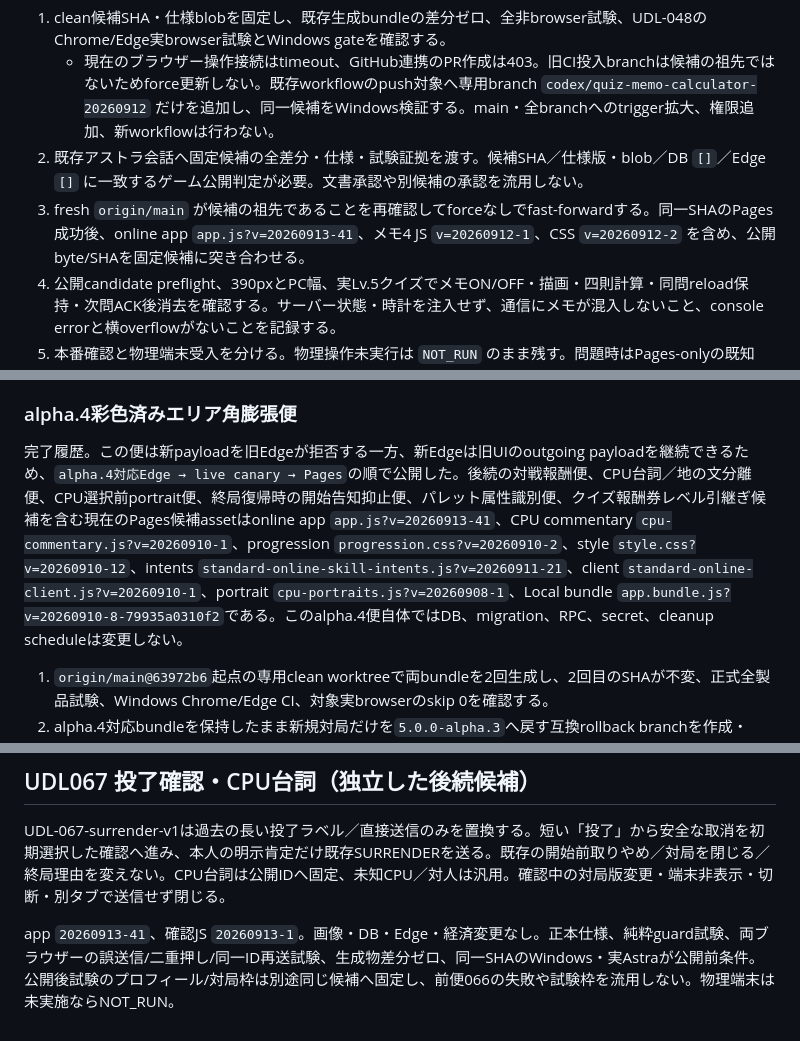
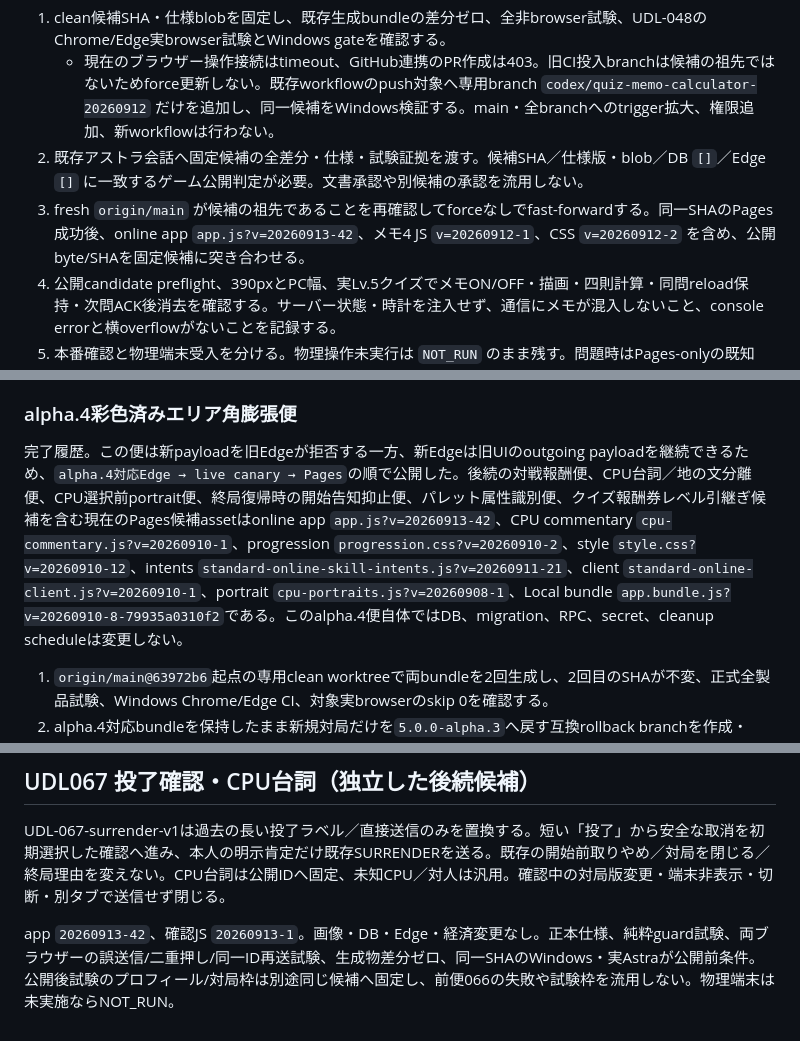
Before and after one commit to sakuratamaro/four-color-map-game, a Markdown page: docs/STANDARD_PUBLIC_RELEASE_RUNBOOK.md, 3 parts joined by grey strips. GitHub-like rendering.

Commit message:
docs: align release runbook with app42 candidate

```diff
--- a/docs/STANDARD_PUBLIC_RELEASE_RUNBOOK.md
+++ b/docs/STANDARD_PUBLIC_RELEASE_RUNBOOK.md
@@ -166,7 +166,7 @@ rollbackも「旧version番号へ戻った」という目視だけでは完了
 1. clean候補SHA・仕様blobを固定し、既存生成bundleの差分ゼロ、全非browser試験、UDL-048のChrome/Edge実browser試験とWindows gateを確認する。
    - 現在のブラウザー操作接続はtimeout、GitHub連携のPR作成は403。旧CI投入branchは候補の祖先ではないためforce更新しない。既存workflowのpush対象へ専用branch `codex/quiz-memo-calculator-20260912` だけを追加し、同一候補をWindows検証する。main・全branchへのtrigger拡大、権限追加、新workflowは行わない。
 2. 既存アストラ会話へ固定候補の全差分・仕様・試験証拠を渡す。候補SHA／仕様版・blob／DB `[]`／Edge `[]` に一致するゲーム公開判定が必要。文書承認や別候補の承認を流用しない。
-3. fresh `origin/main` が候補の祖先であることを再確認してforceなしでfast-forwardする。同一SHAのPages成功後、online app `app.js?v=20260913-41`、メモ4 JS `v=20260912-1`、CSS `v=20260912-2` を含め、公開byte/SHAを固定候補に突き合わせる。
+3. fresh `origin/main` が候補の祖先であることを再確認してforceなしでfast-forwardする。同一SHAのPages成功後、online app `app.js?v=20260913-42`、メモ4 JS `v=20260912-1`、CSS `v=20260912-2` を含め、公開byte/SHAを固定候補に突き合わせる。
 4. 公開candidate preflight、390pxとPC幅、実Lv.5クイズでメモON/OFF・描画・四則計算・同問reload保持・次問ACK後消去を確認する。サーバー状態・時計を注入せず、通信にメモが混入しないこと、console errorと横overflowがないことを記録する。
 5. 本番確認と物理端末受入を分ける。物理操作未実行は `NOT_RUN` のまま残す。問題時はPages-onlyの既知baselineへ戻す案を対象を明記して扱い、DBやEdgeを巻き戻さない。
 
@@ -276,7 +276,7 @@ Pages表示の退行は直前Pagesへ戻せる。適用済みcounterは旧client
 
 ### alpha.4彩色済みエリア角膨張便
 
-完了履歴。この便は新payloadを旧Edgeが拒否する一方、新Edgeは旧UIのoutgoing payloadを継続できるため、`alpha.4対応Edge → live canary → Pages`の順で公開した。後続の対戦報酬便、CPU台詞／地の文分離便、CPU選択前portrait便、終局復帰時の開始告知抑止便、パレット属性識別便、クイズ報酬券レベル引継ぎ候補を含む現在のPages候補assetはonline app `app.js?v=20260913-41`、CPU commentary `cpu-commentary.js?v=20260910-1`、progression `progression.css?v=20260910-2`、style `style.css?v=20260910-12`、intents `standard-online-skill-intents.js?v=20260911-21`、client `standard-online-client.js?v=20260910-1`、portrait `cpu-portraits.js?v=20260908-1`、Local bundle `app.bundle.js?v=20260910-8-79935a0310f2`である。このalpha.4便自体ではDB、migration、RPC、secret、cleanup scheduleは変更しない。
+完了履歴。この便は新payloadを旧Edgeが拒否する一方、新Edgeは旧UIのoutgoing payloadを継続できるため、`alpha.4対応Edge → live canary → Pages`の順で公開した。後続の対戦報酬便、CPU台詞／地の文分離便、CPU選択前portrait便、終局復帰時の開始告知抑止便、パレット属性識別便、クイズ報酬券レベル引継ぎ候補を含む現在のPages候補assetはonline app `app.js?v=20260913-42`、CPU commentary `cpu-commentary.js?v=20260910-1`、progression `progression.css?v=20260910-2`、style `style.css?v=20260910-12`、intents `standard-online-skill-intents.js?v=20260911-21`、client `standard-online-client.js?v=20260910-1`、portrait `cpu-portraits.js?v=20260908-1`、Local bundle `app.bundle.js?v=20260910-8-79935a0310f2`である。このalpha.4便自体ではDB、migration、RPC、secret、cleanup scheduleは変更しない。
 
 1. `origin/main@63972b6`起点の専用clean worktreeで両bundleを2回生成し、2回目のSHAが不変、正式全製品試験、Windows Chrome/Edge CI、対象実browserのskip 0を確認する。
 2. alpha.4対応bundleを保持したまま新規対局だけを`5.0.0-alpha.3`へ戻す互換rollback branchを作成・GitHub保全する。既存alpha.4 stateの読込み・継続と、alpha.3新規stateが彩色済みpayloadをwrite-free拒否することを確認する。
@@ -413,4 +413,4 @@ T0から24時間未満で実行した場合は`CAPTURE_INTERVAL_UNDER_24_HOURS`
 
 UDL-067-surrender-v1は過去の長い投了ラベル／直接送信のみを置換する。短い「投了」から安全な取消を初期選択した確認へ進み、本人の明示肯定だけ既存SURRENDERを送る。既存の開始前取りやめ／対局を閉じる／終局理由を変えない。CPU台詞は公開IDへ固定、未知CPU／対人は汎用。確認中の対局版変更・端末非表示・切断・別タブで送信せず閉じる。
 
-app `20260913-41`、確認JS `20260913-1`。画像・DB・Edge・経済変更なし。正本仕様、純粋guard試験、両ブラウザーの誤送信/二重押し/同一ID再送試験、生成物差分ゼロ、同一SHAのWindows・実Astraが公開前条件。公開後試験のプロフィール/対局枠は別途同じ候補へ固定し、前便066の失敗や試験枠を流用しない。物理端末は未実施ならNOT_RUN。
+app `20260913-42`、確認JS `20260913-1`。画像・DB・Edge・経済変更なし。正本仕様、純粋guard試験、両ブラウザーの誤送信/二重押し/同一ID再送試験、生成物差分ゼロ、同一SHAのWindows・実Astraが公開前条件。公開後試験のプロフィール/対局枠は別途同じ候補へ固定し、前便066の失敗や試験枠を流用しない。物理端末は未実施ならNOT_RUN。
```
